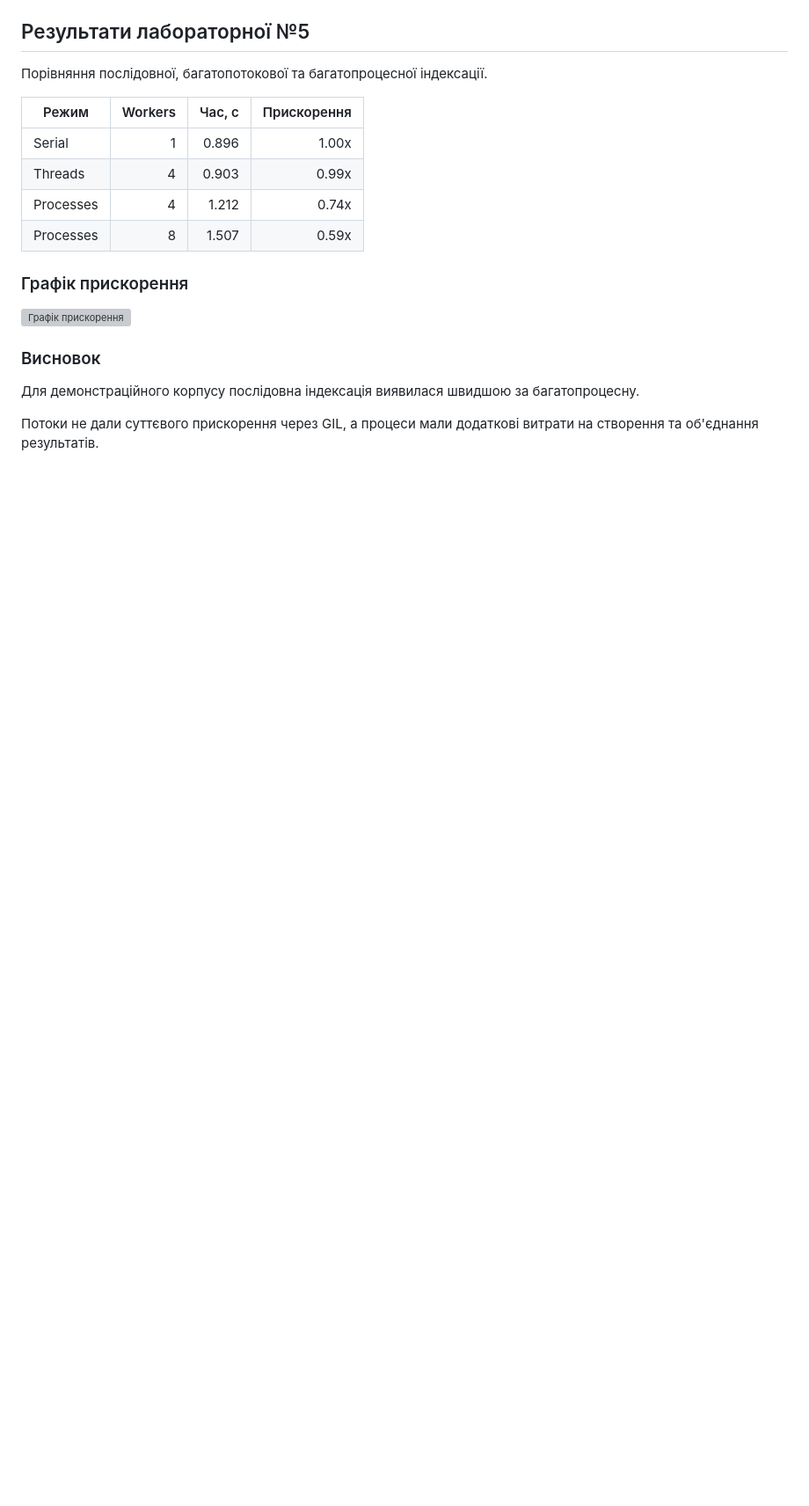
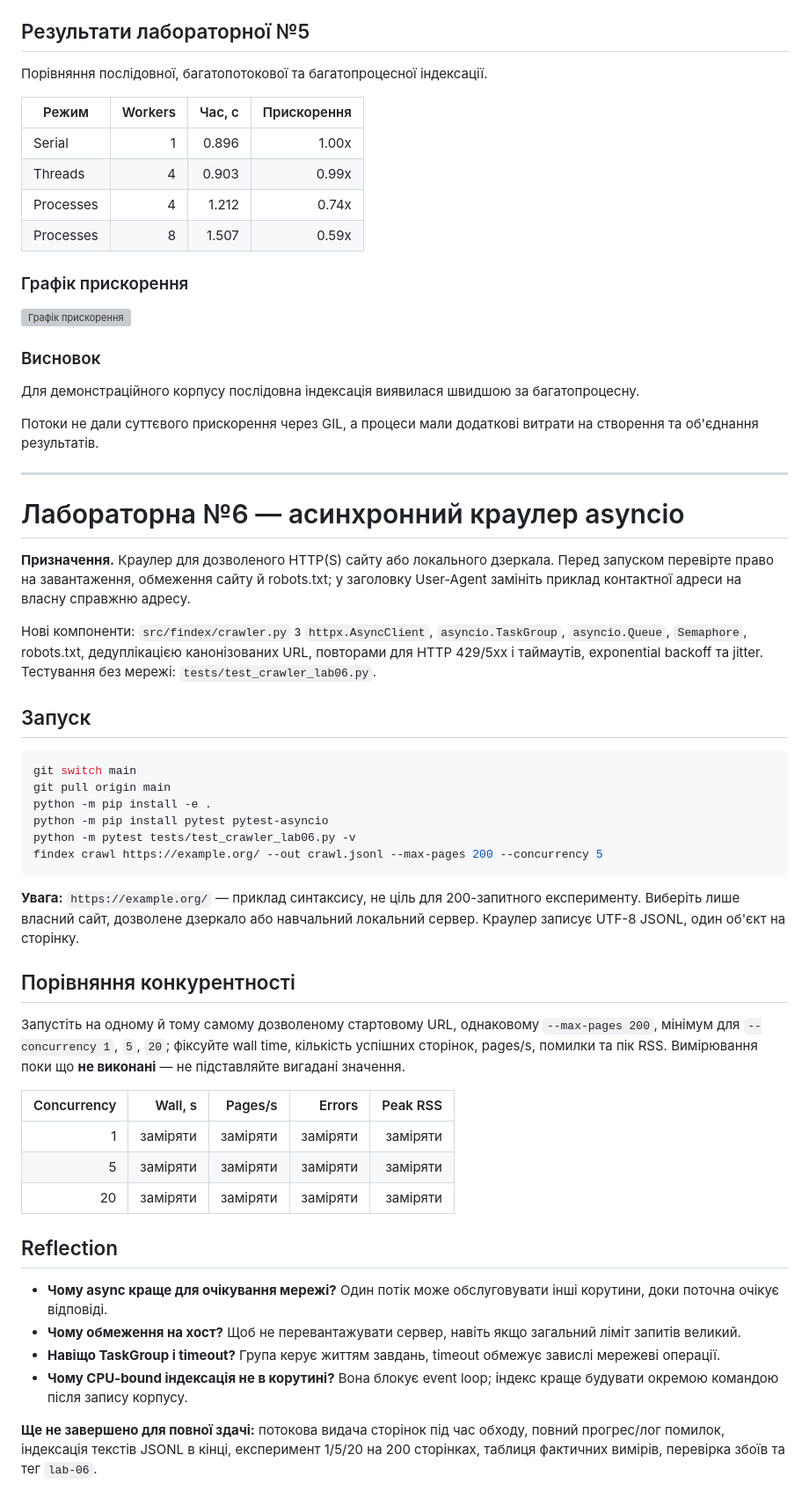
Before and after one commit to illiadobrynchuk006-sys/findex1, a Markdown page: README.md, the part around the change. Shown at 88% size. Rendered like a GitHub page; blank space fills up the shorter version; grey boxes are pictures that could not be loaded.

Commit message:
Lab 06: document crawler setup limitations and benchmark plan

````diff
--- a/README.md
+++ b/README.md
@@ -390,3 +390,60 @@ python scripts/benchmark_lab05.py data/demo --repeats 3
 Потоки не дали суттєвого прискорення через GIL,
 а процеси мали додаткові витрати на створення
 та об'єднання результатів.
+
+
+---
+
+# Лабораторна №6 — асинхронний краулер asyncio
+
+**Призначення.** Краулер для дозволеного HTTP(S) сайту або локального дзеркала. Перед
+запуском перевірте право на завантаження, обмеження сайту й robots.txt; у заголовку
+User-Agent замініть приклад контактної адреси на власну справжню адресу.
+
+Нові компоненти: `src/findex/crawler.py` з `httpx.AsyncClient`,
+`asyncio.TaskGroup`, `asyncio.Queue`, `Semaphore`, robots.txt, дедуплікацією
+канонізованих URL, повторами для HTTP 429/5xx і таймаутів, exponential backoff
+та jitter. Тестування без мережі: `tests/test_crawler_lab06.py`.
+
+## Запуск
+
+```bash
+git switch main
+git pull origin main
+python -m pip install -e .
+python -m pip install pytest pytest-asyncio
+python -m pytest tests/test_crawler_lab06.py -v
+findex crawl https://example.org/ --out crawl.jsonl --max-pages 200 --concurrency 5
+```
+
+**Увага:** `https://example.org/` — приклад синтаксису, не ціль для 200-запитного
+експерименту. Виберіть лише власний сайт, дозволене дзеркало або навчальний
+локальний сервер. Краулер записує UTF-8 JSONL, один об'єкт на сторінку.
+
+## Порівняння конкурентності
+
+Запустіть на одному й тому самому дозволеному стартовому URL,
+однаковому `--max-pages 200`, мінімум для `--concurrency 1`, `5`, `20`;
+фіксуйте wall time, кількість успішних сторінок, pages/s, помилки та пік RSS.
+Вимірювання поки що **не виконані** — не підставляйте вигадані значення.
+
+| Concurrency | Wall, s | Pages/s | Errors | Peak RSS |
+|---:|---:|---:|---:|---:|
+| 1 | заміряти | заміряти | заміряти | заміряти |
+| 5 | заміряти | заміряти | заміряти | заміряти |
+| 20 | заміряти | заміряти | заміряти | заміряти |
+
+## Reflection
+
+- **Чому async краще для очікування мережі?** Один потік може обслуговувати інші
+  корутини, доки поточна очікує відповіді.
+- **Чому обмеження на хост?** Щоб не перевантажувати сервер, навіть якщо загальний
+  ліміт запитів великий.
+- **Навіщо TaskGroup і timeout?** Група керує життям завдань, timeout
+  обмежує завислі мережеві операції.
+- **Чому CPU-bound індексація не в корутині?** Вона блокує event loop; індекс краще
+  будувати окремою командою після запису корпусу.
+
+**Ще не завершено для повної здачі:** потокова видача сторінок під час обходу,
+повний прогрес/лог помилок, індексація текстів JSONL в кінці, експеримент 1/5/20
+на 200 сторінках, таблиця фактичних вимірів, перевірка збоїв та тег `lab-06`.
````
